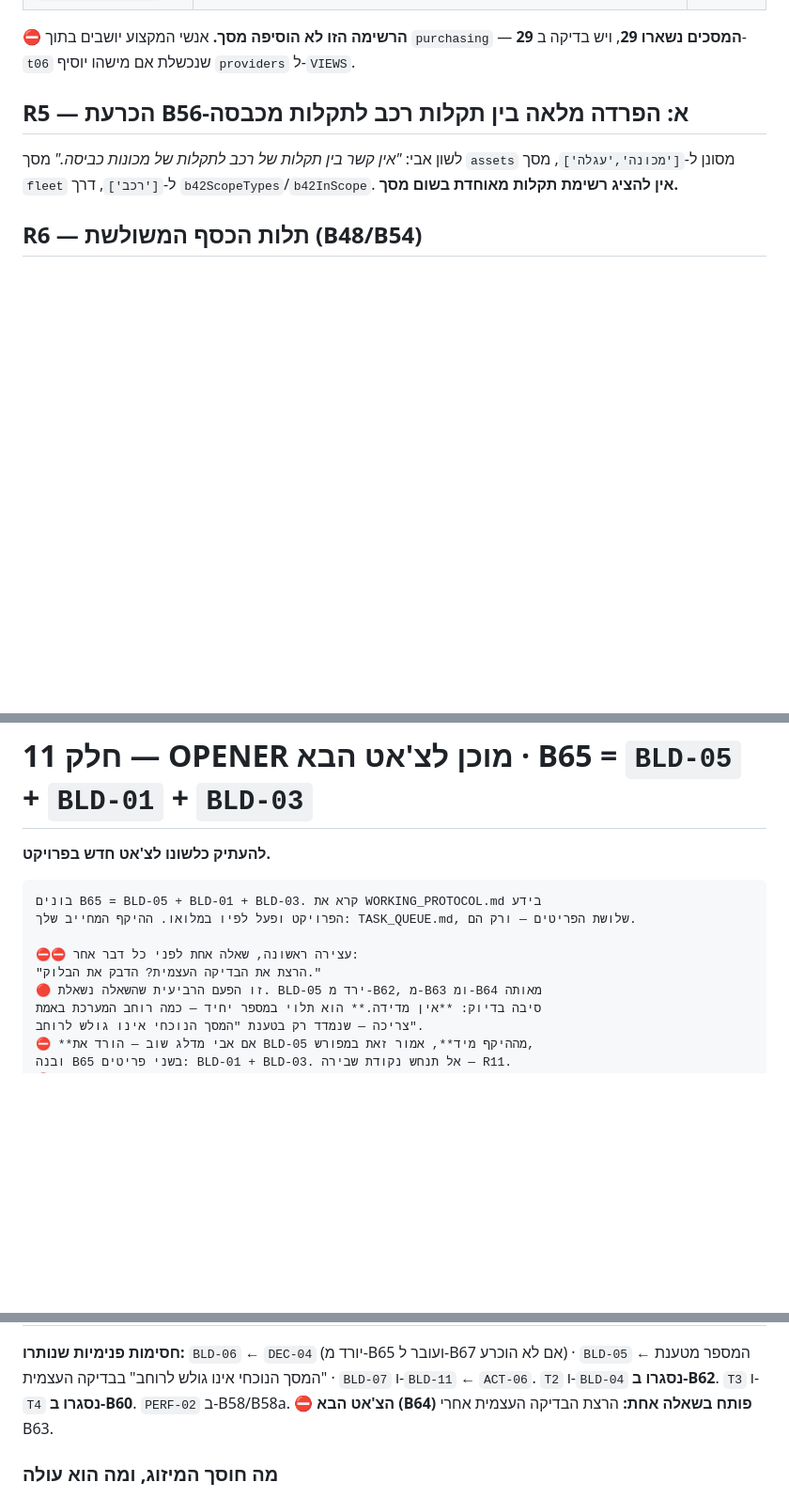
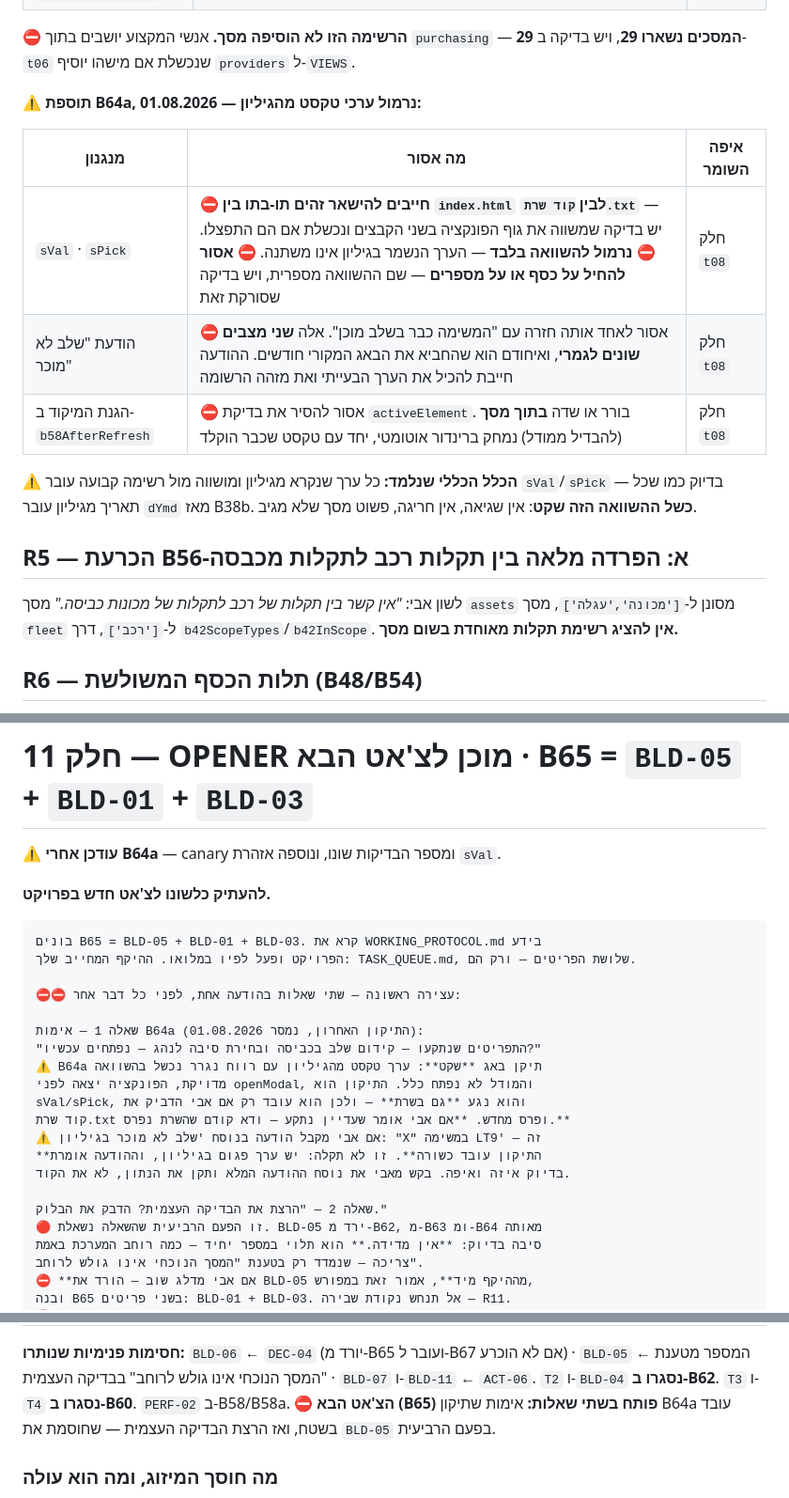
Before and after one commit to aviav4433-cell/mapa-noble, a Markdown page: TASK_QUEUE.md, 3 parts joined by grey strips. Shown at 94% size. GitHub-like rendering; blank space fills up the shorter version.

Commit message:
Update TASK_QUEUE with new text normalization rules
Added new rules and guidelines for handling text normalization and error messages in the TASK_QUEUE.

````diff
--- a/TASK_QUEUE.md
+++ b/TASK_QUEUE.md
@@ -138,6 +138,18 @@
 ⛔ **הרשימה הזו לא הוסיפה מסך.** אנשי המקצוע יושבים בתוך `purchasing` —
 **29 המסכים נשארו 29**, ויש בדיקה ב-`t06` שנכשלת אם מישהו יוסיף `providers`
 ל-`VIEWS`.
+
+⚠ **תוספת B64a, 01.08.2026 — נרמול ערכי טקסט מהגיליון:**
+
+| מנגנון | מה אסור | איפה השומר |
+|---|---|---|
+| `sVal` · `sPick` | ⛔ **חייבים להישאר זהים תו-בתו בין `index.html` לבין `קוד שרת.txt`** — יש בדיקה שמשווה את גוף הפונקציה בשני הקבצים ונכשלת אם הם התפצלו. ⛔ **נרמול להשוואה בלבד** — הערך הנשמר בגיליון אינו משתנה. ⛔ **אסור להחיל על כסף או על מספרים** — שם ההשוואה מספרית, ויש בדיקה שסורקת זאת | חלק `t08` |
+| הודעת "שלב לא מוכר" | ⛔ אסור לאחד אותה חזרה עם "המשימה כבר בשלב מוכן". אלה **שני מצבים שונים לגמרי**, ואיחודם הוא שהחביא את הבאג המקורי חודשים. ההודעה חייבת להכיל את הערך הבעייתי ואת מזהה הרשומה | חלק `t08` |
+| הגנת המיקוד ב-`b58AfterRefresh` | ⛔ אסור להסיר את בדיקת `activeElement`. בורר או שדה **בתוך מסך** (להבדיל ממודל) נמחק ברינדור אוטומטי, יחד עם טקסט שכבר הוקלד | חלק `t08` |
+
+⚠ **הכלל הכללי שנלמד:** כל ערך שנקרא מגיליון ומושווה מול רשימה קבועה
+עובר `sVal`/`sPick` — בדיוק כמו שכל תאריך מגיליון עובר `dYmd` מאז B38b.
+**כשל ההשוואה הזה שקט**: אין שגיאה, אין חריגה, פשוט מסך שלא מגיב.
 
 ## R5 — הכרעת B56-א: הפרדה מלאה בין תקלות רכב לתקלות מכבסה
 לשון אבי: *"אין קשר בין תקלות של רכב לתקלות של מכונות כביסה."*
@@ -1019,14 +1031,27 @@ TASK_QUEUE.md מלא (כל פריטי האצווה מסומנים ✅) + HANDOFF
 
 # חלק 11 — OPENER מוכן לצ'אט הבא · B65 = `BLD-05` + `BLD-01` + `BLD-03`
 
+⚠ **עודכן אחרי B64a** — canary ומספר הבדיקות שונו, ונוספה אזהרת `sVal`.
+
 **להעתיק כלשונו לצ'אט חדש בפרויקט.**
 
 ```
 בונים B65 = BLD-05 + BLD-01 + BLD-03. קרא את WORKING_PROTOCOL.md בידע
 הפרויקט ופעל לפיו במלואו. ההיקף המחייב שלך: TASK_QUEUE.md, שלושת הפריטים — ורק הם.
 
-⛔⛔ עצירה ראשונה, שאלה אחת לפני כל דבר אחר:
-"הרצת את הבדיקה העצמית? הדבק את הבלוק."
+⛔⛔ עצירה ראשונה — שתי שאלות בהודעה אחת, לפני כל דבר אחר:
+
+שאלה 1 — אימות B64a (התיקון האחרון, נמסר 01.08.2026):
+"התפריטים שנתקעו — קידום שלב בכביסה ובחירת סיבה לנהג — נפתחים עכשיו?"
+⚠ B64a תיקן באג **שקט**: ערך טקסט מהגיליון עם רווח נגרר נכשל בהשוואה
+מדויקת, הפונקציה יצאה לפני openModal, והמודל לא נפתח כלל. התיקון הוא
+sVal/sPick, והוא נגע **גם בשרת** — ולכן הוא עובד רק אם אבי הדביק את
+קוד שרת.txt ופרס מחדש. **אם אבי אומר שעדיין נתקע — ודא קודם שהשרת נפרס.**
+⚠ אם אבי מקבל הודעה בנוסח 'שלב לא מוכר בגיליון: "X" במשימה LT9' — זה
+**התיקון עובד כשורה**. זו לא תקלה: יש ערך פגום בגיליון, וההודעה אומרת
+בדיוק איזה ואיפה. בקש מאבי את נוסח ההודעה המלא ותקן את הנתון, לא את הקוד.
+
+שאלה 2 — "הרצת את הבדיקה העצמית? הדבק את הבלוק."
 🔴 זו הפעם הרביעית שהשאלה נשאלת. BLD-05 ירד מ-B62, מ-B63 ומ-B64 מאותה
 סיבה בדיוק: **אין מדידה.** הוא תלוי במספר יחיד — כמה רוחב המערכת באמת
 צריכה — שנמדד רק בטענת "המסך הנוכחי אינו גולש לרוחב".
@@ -1136,7 +1167,8 @@ TASK_QUEUE.md מלא + HANDOFF עם OPENER לאצווה הבאה. **כולם ל
 `BLD-05` ← המספר מטענת "המסך הנוכחי אינו גולש לרוחב" בבדיקה העצמית ·
 `BLD-07` ו-`BLD-11` ← `ACT-06`.
 `T2` ו-`BLD-04` **נסגרו ב-B62**. `T3` ו-`T4` **נסגרו ב-B60**. `PERF-02` ב-B58/B58a.
-⛔ **הצ'אט הבא (B64) פותח בשאלה אחת:** הרצת הבדיקה העצמית אחרי B63.
+⛔ **הצ'אט הבא (B65) פותח בשתי שאלות:** אימות שתיקון B64a עובד בשטח,
+ואז הרצת הבדיקה העצמית — שחוסמת את `BLD-05` בפעם הרביעית.
 
 ### מה חוסך המיזוג, ומה הוא עולה
 **חוסך:** 8 צ'אטים · 8 מחזורי משיכת קבצים · 8 עדכוני `PROGRESS.md` ו-`TASK_QUEUE.md` ·
````
Also changed, not shown: other parts of TASK_QUEUE.md (+8 -2 lines).
